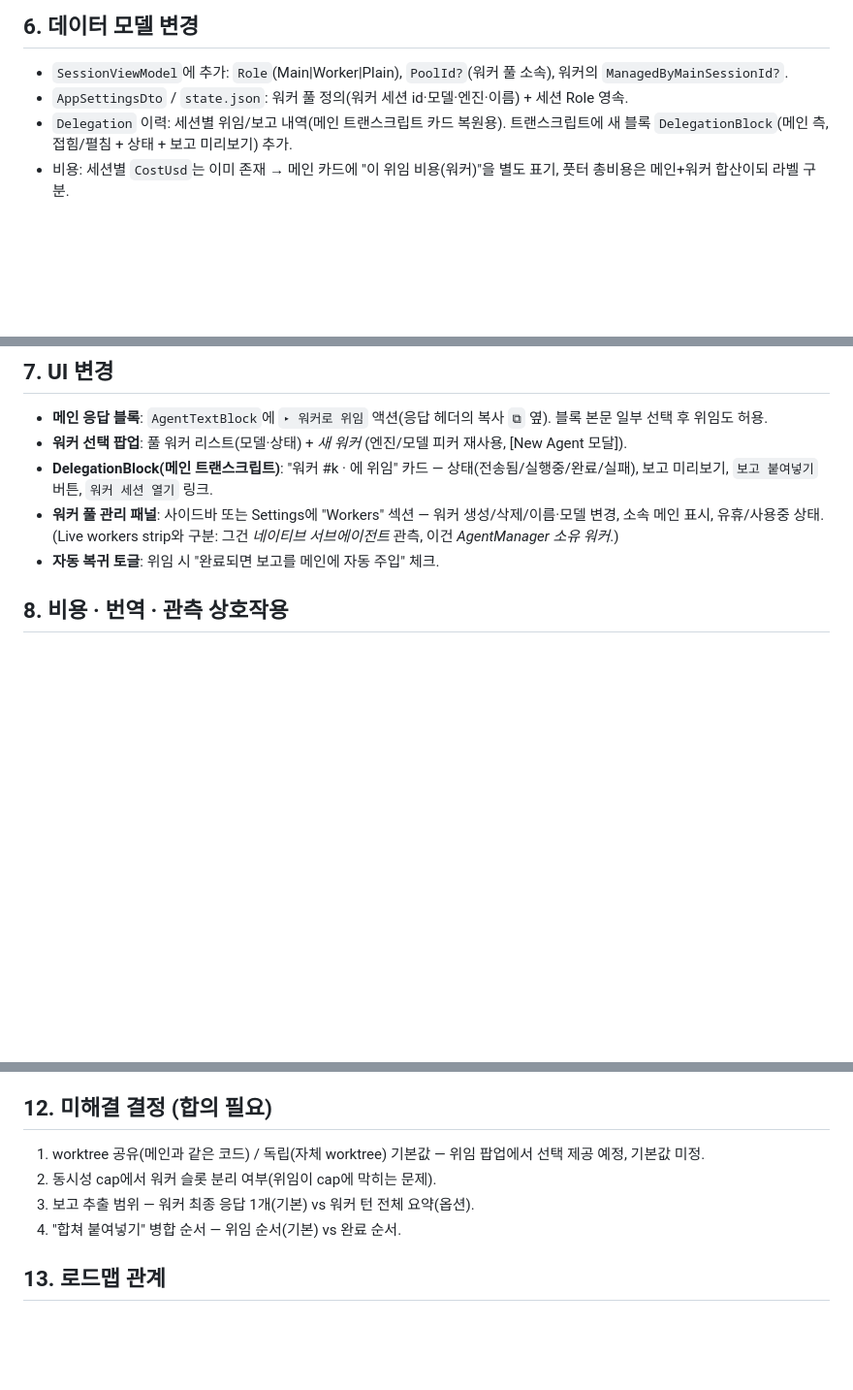
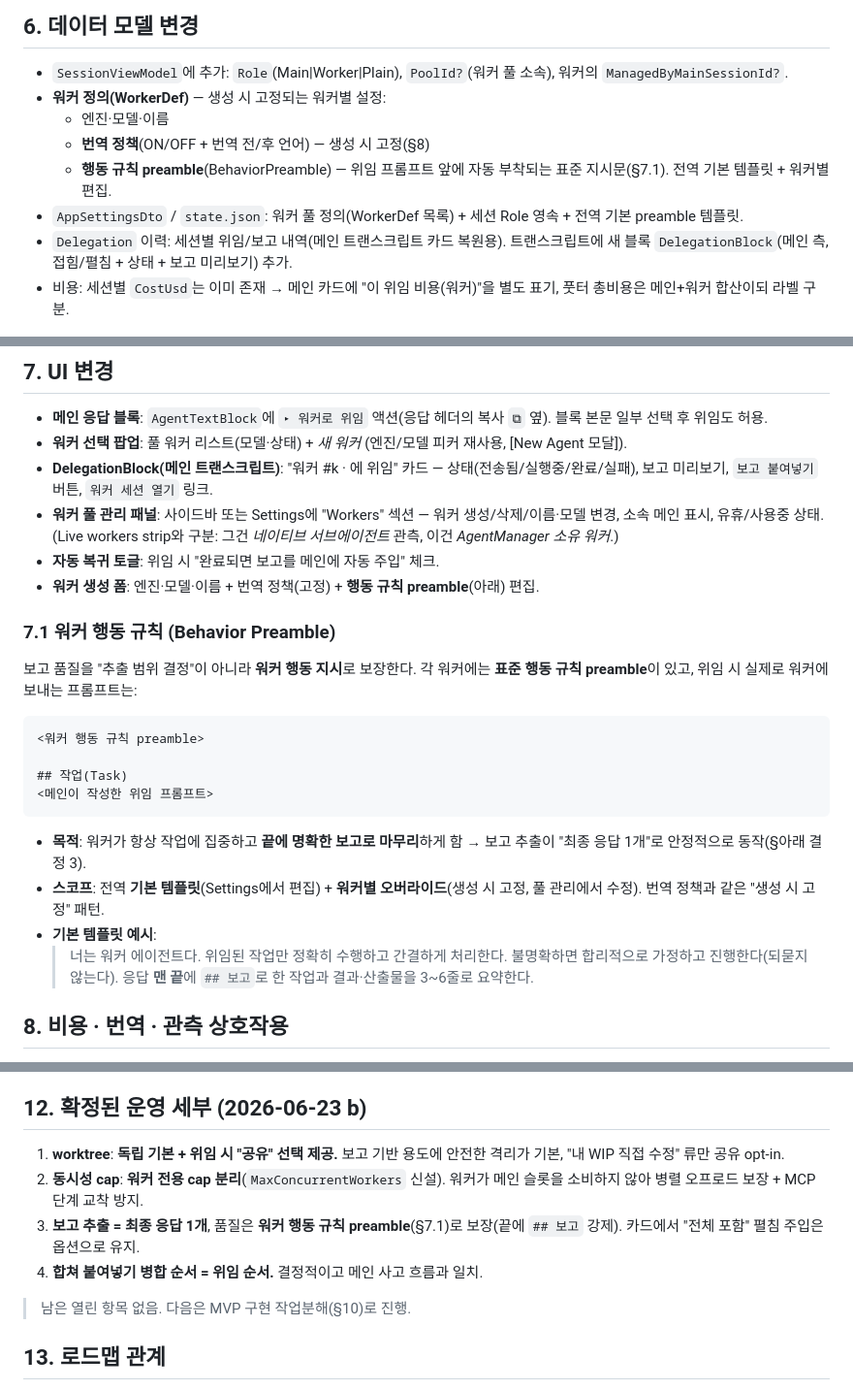
Before and after one commit to Bo-sung/AgentManager, a Markdown page: docs/WORKER_DELEGATION_KO.md, 3 parts joined by grey strips. Shown at 97% size. GitHub-like rendering; blank space fills up the shorter version.

Commit message:
docs(design): resolve worker delegation open decisions + behavior preamble
- worktree: independent default + per-delegation shared opt-in.
- concurrency: separate MaxConcurrentWorkers cap.
- report = final response, quality ensured by a per-worker Behavior Preamble
  auto-prepended to delegation prompts (global template + per-worker override,
  fixed at creation like translation policy); full-transcript inject optional.
- merged paste order = delegation order.
Brief: add behavior-preamble field to the new-worker creation form.

Co-Authored-By: Claude Opus 4.8 <noreply@anthropic.com>

````diff
--- a/docs/WORKER_DELEGATION_KO.md
+++ b/docs/WORKER_DELEGATION_KO.md
@@ -79,7 +79,11 @@ Delegation(record): Id, MainSessionId, WorkerSessionId, Prompt, Report?, State,
 ## 6. 데이터 모델 변경
 
 - `SessionViewModel`에 추가: `Role`(Main|Worker|Plain), `PoolId?`(워커 풀 소속), 워커의 `ManagedByMainSessionId?`.
-- `AppSettingsDto` / `state.json`: 워커 풀 정의(워커 세션 id·모델·엔진·이름) + 세션 Role 영속.
+- **워커 정의(WorkerDef)** — 생성 시 고정되는 워커별 설정:
+  - 엔진·모델·이름
+  - **번역 정책**(ON/OFF + 번역 전/후 언어) — 생성 시 고정(§8)
+  - **행동 규칙 preamble**(BehaviorPreamble) — 위임 프롬프트 앞에 자동 부착되는 표준 지시문(§7.1). 전역 기본 템플릿 + 워커별 편집.
+- `AppSettingsDto` / `state.json`: 워커 풀 정의(WorkerDef 목록) + 세션 Role 영속 + 전역 기본 preamble 템플릿.
 - `Delegation` 이력: 세션별 위임/보고 내역(메인 트랜스크립트 카드 복원용). 트랜스크립트에 새 블록 `DelegationBlock`(메인 측, 접힘/펼침 + 상태 + 보고 미리보기) 추가.
 - 비용: 세션별 `CostUsd`는 이미 존재 → 메인 카드에 "이 위임 비용(워커)"을 별도 표기, 풋터 총비용은 메인+워커 합산이되 라벨 구분.
 
@@ -90,6 +94,23 @@ Delegation(record): Id, MainSessionId, WorkerSessionId, Prompt, Report?, State,
 - **DelegationBlock(메인 트랜스크립트)**: "워커 #k · <model> 에 위임" 카드 — 상태(전송됨/실행중/완료/실패), 보고 미리보기, `보고 붙여넣기` 버튼, `워커 세션 열기` 링크.
 - **워커 풀 관리 패널**: 사이드바 또는 Settings에 "Workers" 섹션 — 워커 생성/삭제/이름·모델 변경, 소속 메인 표시, 유휴/사용중 상태. (Live workers strip와 구분: 그건 *네이티브 서브에이전트* 관측, 이건 *AgentManager 소유 워커*.)
 - **자동 복귀 토글**: 위임 시 "완료되면 보고를 메인에 자동 주입" 체크.
+- **워커 생성 폼**: 엔진·모델·이름 + 번역 정책(고정) + **행동 규칙 preamble**(아래) 편집.
+
+### 7.1 워커 행동 규칙 (Behavior Preamble)
+
+보고 품질을 "추출 범위 결정"이 아니라 **워커 행동 지시**로 보장한다. 각 워커에는 **표준 행동 규칙 preamble**이 있고, 위임 시 실제로 워커에 보내는 프롬프트는:
+
+```
+<워커 행동 규칙 preamble>
+
+## 작업(Task)
+<메인이 작성한 위임 프롬프트>
+```
+
+- **목적**: 워커가 항상 작업에 집중하고 **끝에 명확한 보고로 마무리**하게 함 → 보고 추출이 "최종 응답 1개"로 안정적으로 동작(§아래 결정 3).
+- **스코프**: 전역 **기본 템플릿**(Settings에서 편집) + **워커별 오버라이드**(생성 시 고정, 풀 관리에서 수정). 번역 정책과 같은 "생성 시 고정" 패턴.
+- **기본 템플릿 예시**:
+  > 너는 워커 에이전트다. 위임된 작업만 정확히 수행하고 간결하게 처리한다. 불명확하면 합리적으로 가정하고 진행한다(되묻지 않는다). 응답 **맨 끝**에 `## 보고`로 한 작업과 결과·산출물을 3~6줄로 요약한다.
 
 ## 8. 비용 · 번역 · 관측 상호작용
 
@@ -138,12 +159,14 @@ Delegation(record): Id, MainSessionId, WorkerSessionId, Prompt, Report?, State,
 - **자동 복귀 토글**: 켜면 메인의 현재 턴 종료 후 ready 보고를 자동 주입. 다수일 때는 **묶음 합쳐 주입**이 기본(메인 턴 난사 방지).
 - 실패한 워커는 ready로 안 넣고 카드에 에러 요약만 — 메인 주입은 사용자 확인 후.
 
-## 12. 미해결 결정 (합의 필요)
+## 12. 확정된 운영 세부 (2026-06-23 b)
 
-1. worktree 공유(메인과 같은 코드) / 독립(자체 worktree) 기본값 — 위임 팝업에서 선택 제공 예정, 기본값 미정.
-2. 동시성 cap에서 워커 슬롯 분리 여부(위임이 cap에 막히는 문제).
-3. 보고 추출 범위 — 워커 최종 응답 1개(기본) vs 워커 턴 전체 요약(옵션).
-4. "합쳐 붙여넣기" 병합 순서 — 위임 순서(기본) vs 완료 순서.
+1. **worktree**: **독립 기본 + 위임 시 "공유" 선택 제공.** 보고 기반 용도에 안전한 격리가 기본, "내 WIP 직접 수정" 류만 공유 opt-in.
+2. **동시성 cap**: **워커 전용 cap 분리**(`MaxConcurrentWorkers` 신설). 워커가 메인 슬롯을 소비하지 않아 병렬 오프로드 보장 + MCP 단계 교착 방지.
+3. **보고 추출 = 최종 응답 1개**, 품질은 **워커 행동 규칙 preamble**(§7.1)로 보장(끝에 `## 보고` 강제). 카드에서 "전체 포함" 펼침 주입은 옵션으로 유지.
+4. **합쳐 붙여넣기 병합 순서 = 위임 순서.** 결정적이고 메인 사고 흐름과 일치.
+
+> 남은 열린 항목 없음. 다음은 MVP 구현 작업분해(§10)로 진행.
 
 ## 13. 로드맵 관계
 
````
Also changed, not shown: docs/WORKER_DELEGATION_DESIGN_BRIEF.md (+3 -1 lines).
